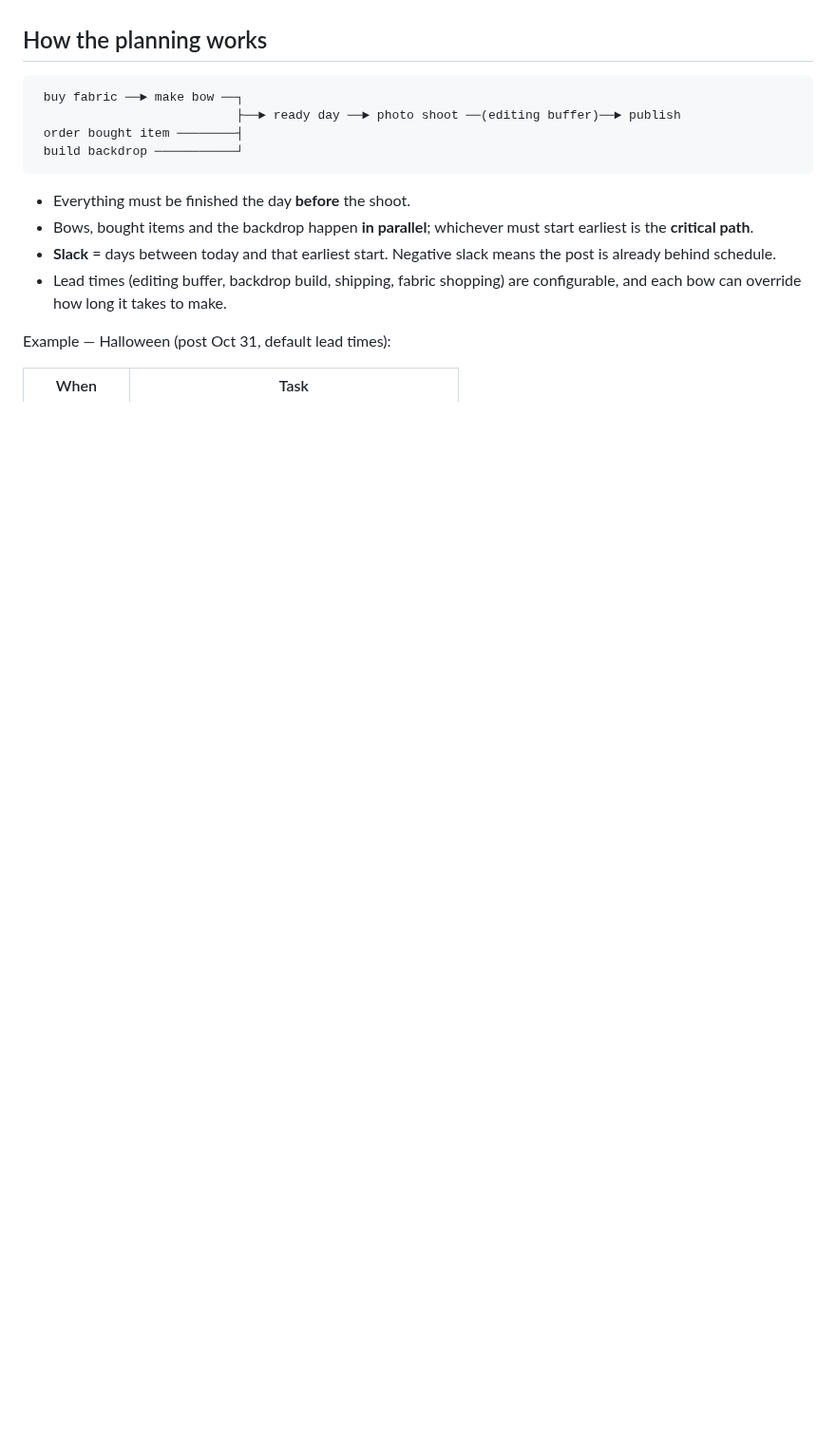
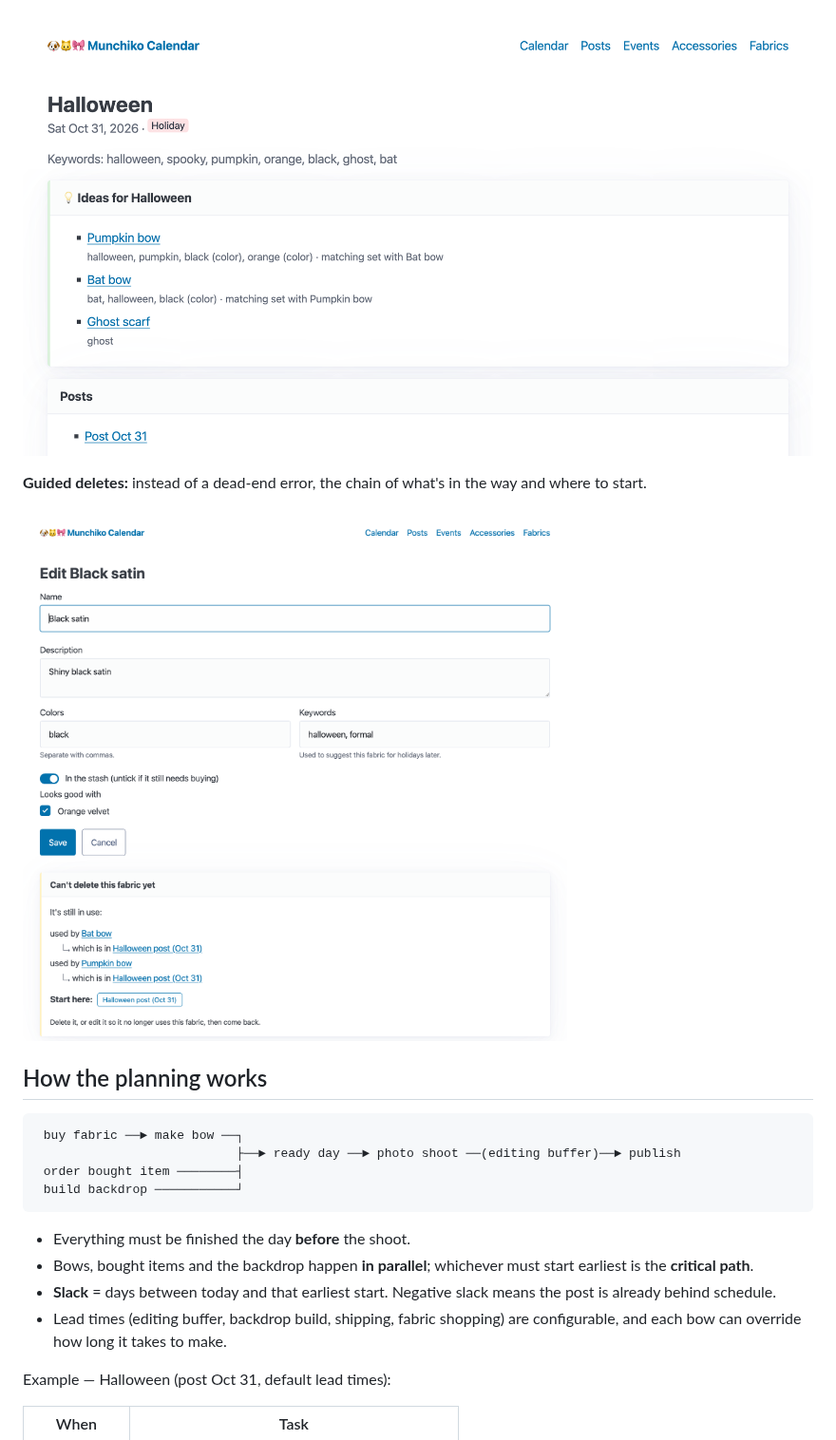
Before and after one commit to katianawieser/munchiko-calendar, a Markdown page: README.md, the part around one of its changes. Shown at 95% size. GitHub-like rendering; pictures changed too: docs/screenshots/delete-chain.png (added), docs/screenshots/ideas.png (added); blank space fills up the shorter version.

```diff
--- a/README.md
+++ b/README.md
@@ -11,3 +25,9 @@ take the photos.
+![Ideas for Halloween](docs/screenshots/ideas.png)
+
+**Guided deletes:** instead of a dead-end error, the chain of what's in the
+way and where to start.
+
+![Can't delete this fabric yet, with the chain of what uses it](docs/screenshots/delete-chain.png)
 
 ## How the planning works
 
```
Also changed, not shown: other parts of README.md (+14 -0 lines), docs/screenshots/calendar.png (added), docs/screenshots/post-timeline.png (added).
